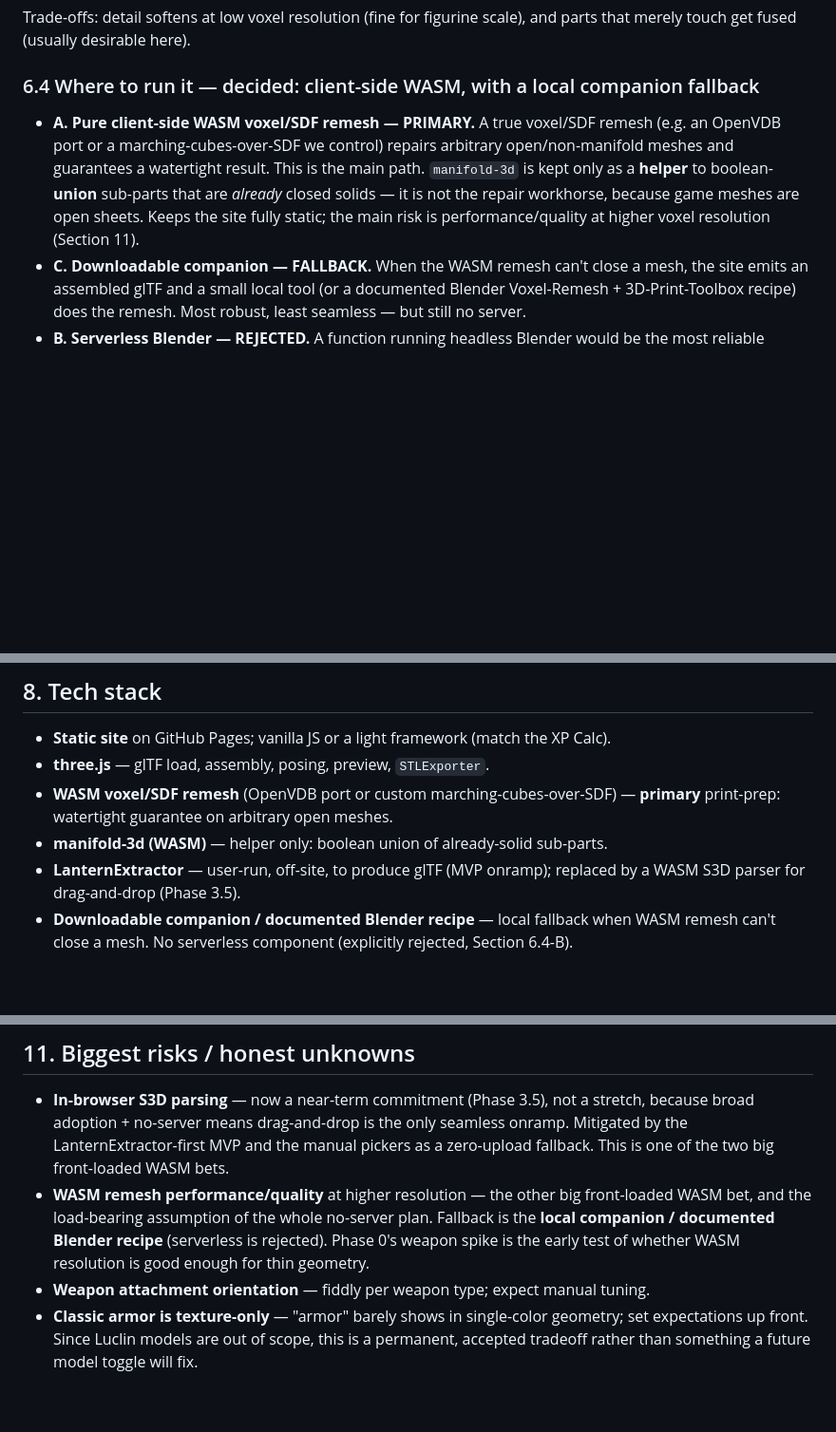
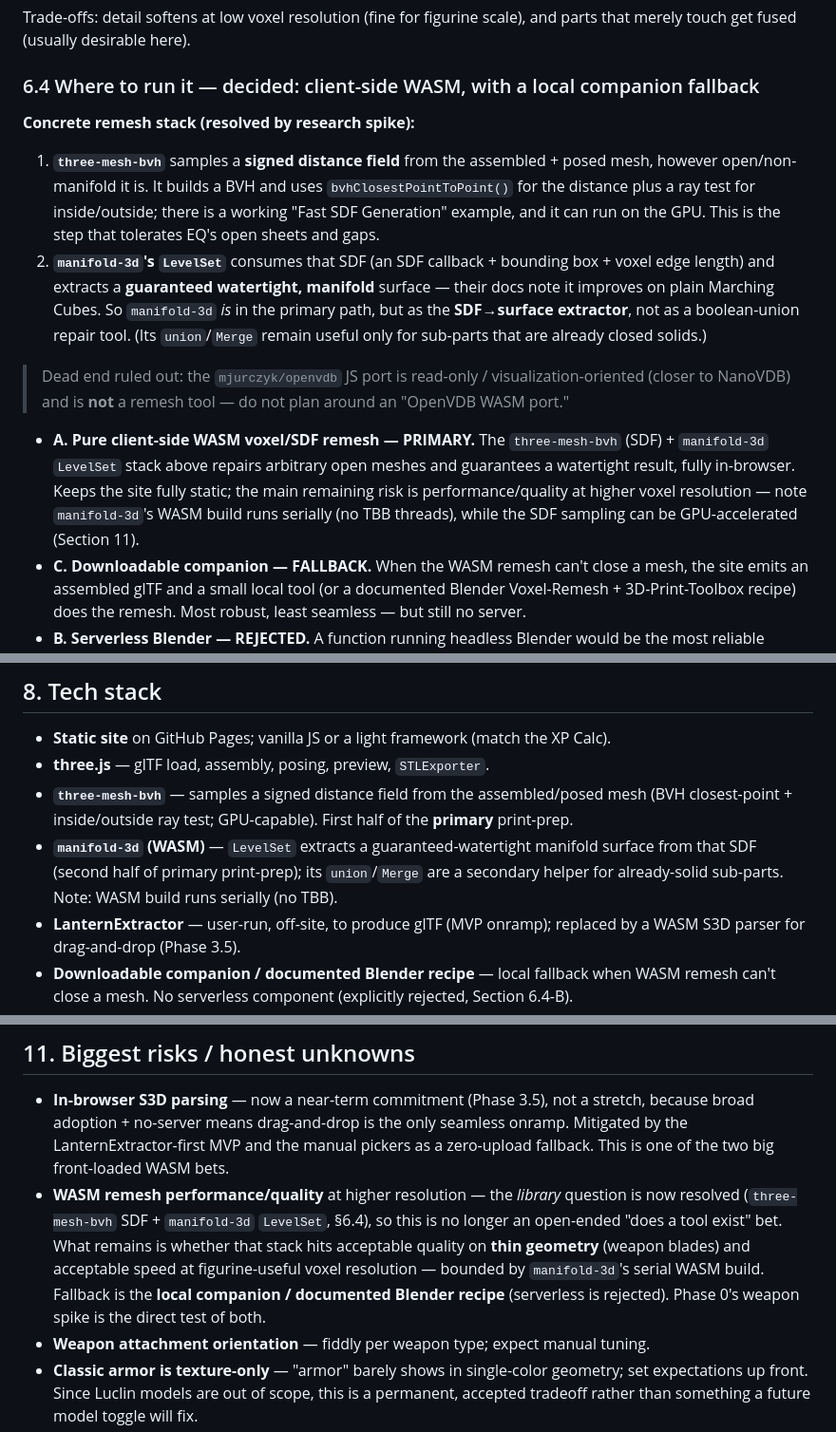
Before and after one commit to ajbtech/EQ-3D-Model-Creator, a Markdown page: PLAN.md, 3 parts joined by grey strips. Shown at 95% size. GitHub-like rendering; blank space fills up the shorter version.

Commit message:
Resolve open threads: concrete remesh stack, Phase 1 weapon, risk update
- §6.4/§8: name the proven client-side remesh stack (three-mesh-bvh SDF +
  manifold-3d LevelSet); rule out the mjurczyk/openvdb JS port as a dead end
- §11: narrow the WASM remesh risk from 'does a tool exist' to resolution/
  quality on thin geometry, bounded by manifold-3d's serial WASM build
- Phase 1: include the single held weapon already proven in Phase 0

```diff
--- a/PLAN.md
+++ b/PLAN.md
@@ -210,12 +210,26 @@ Trade-offs: detail softens at low voxel resolution (fine for figurine scale), an
 merely touch get fused (usually desirable here).
 
 ### 6.4 Where to run it — decided: client-side WASM, with a local companion fallback
-- **A. Pure client-side WASM voxel/SDF remesh — PRIMARY.** A true voxel/SDF remesh (e.g. an
-  OpenVDB port or a marching-cubes-over-SDF we control) repairs arbitrary open/non-manifold
-  meshes and guarantees a watertight result. This is the main path. `manifold-3d` is kept only
-  as a **helper** to boolean-**union** sub-parts that are *already* closed solids — it is not
-  the repair workhorse, because game meshes are open sheets. Keeps the site fully static;
-  the main risk is performance/quality at higher voxel resolution (Section 11).
+
+**Concrete remesh stack (resolved by research spike):**
+1. **`three-mesh-bvh`** samples a **signed distance field** from the assembled + posed mesh,
+   however open/non-manifold it is. It builds a BVH and uses `bvhClosestPointToPoint()` for the
+   distance plus a ray test for inside/outside; there is a working "Fast SDF Generation" example,
+   and it can run on the GPU. This is the step that tolerates EQ's open sheets and gaps.
+2. **`manifold-3d`'s `LevelSet`** consumes that SDF (an SDF callback + bounding box + voxel edge
+   length) and extracts a **guaranteed watertight, manifold** surface — their docs note it
+   improves on plain Marching Cubes. So `manifold-3d` *is* in the primary path, but as the
+   **SDF→surface extractor**, not as a boolean-union repair tool. (Its `union`/`Merge` remain
+   useful only for sub-parts that are already closed solids.)
+
+> Dead end ruled out: the `mjurczyk/openvdb` JS port is read-only / visualization-oriented
+> (closer to NanoVDB) and is **not** a remesh tool — do not plan around an "OpenVDB WASM port."
+
+- **A. Pure client-side WASM voxel/SDF remesh — PRIMARY.** The `three-mesh-bvh` (SDF) +
+  `manifold-3d` `LevelSet` stack above repairs arbitrary open meshes and guarantees a watertight
+  result, fully in-browser. Keeps the site fully static; the main remaining risk is
+  performance/quality at higher voxel resolution — note `manifold-3d`'s WASM build runs serially
+  (no TBB threads), while the SDF sampling can be GPU-accelerated (Section 11).
 - **C. Downloadable companion — FALLBACK.** When the WASM remesh can't close a mesh, the site
   emits an assembled glTF and a small local tool (or a documented Blender Voxel-Remesh +
   3D-Print-Toolbox recipe) does the remesh. Most robust, least seamless — but still no server.
@@ -264,9 +278,11 @@ Versioned JSON, each with an explicit "sources & assumptions" note like the XP C
 ## 8. Tech stack
 - **Static site** on GitHub Pages; vanilla JS or a light framework (match the XP Calc).
 - **three.js** — glTF load, assembly, posing, preview, `STLExporter`.
-- **WASM voxel/SDF remesh** (OpenVDB port or custom marching-cubes-over-SDF) — **primary**
-  print-prep: watertight guarantee on arbitrary open meshes.
-- **manifold-3d (WASM)** — helper only: boolean union of already-solid sub-parts.
+- **`three-mesh-bvh`** — samples a signed distance field from the assembled/posed mesh (BVH
+  closest-point + inside/outside ray test; GPU-capable). First half of the **primary** print-prep.
+- **`manifold-3d` (WASM)** — `LevelSet` extracts a guaranteed-watertight manifold surface from
+  that SDF (second half of primary print-prep); its `union`/`Merge` are a secondary helper for
+  already-solid sub-parts. Note: WASM build runs serially (no TBB).
 - **LanternExtractor** — user-run, off-site, to produce glTF (MVP onramp); replaced by a WASM
   S3D parser for drag-and-drop (Phase 3.5).
 - **Downloadable companion / documented Blender recipe** — local fallback when WASM remesh can't
@@ -325,10 +342,12 @@ Multi-part/multi-color export and paint-guide output; richer pose library.
   broad adoption + no-server means drag-and-drop is the only seamless onramp. Mitigated by the
   LanternExtractor-first MVP and the manual pickers as a zero-upload fallback. This is one of the
   two big front-loaded WASM bets.
-- **WASM remesh performance/quality** at higher resolution — the other big front-loaded WASM bet,
-  and the load-bearing assumption of the whole no-server plan. Fallback is the **local companion /
-  documented Blender recipe** (serverless is rejected). Phase 0's weapon spike is the early test
-  of whether WASM resolution is good enough for thin geometry.
+- **WASM remesh performance/quality** at higher resolution — the *library* question is now
+  resolved (`three-mesh-bvh` SDF + `manifold-3d` `LevelSet`, §6.4), so this is no longer an
+  open-ended "does a tool exist" bet. What remains is whether that stack hits acceptable quality
+  on **thin geometry** (weapon blades) and acceptable speed at figurine-useful voxel resolution —
+  bounded by `manifold-3d`'s serial WASM build. Fallback is the **local companion / documented
+  Blender recipe** (serverless is rejected). Phase 0's weapon spike is the direct test of both.
 - **Weapon attachment orientation** — fiddly per weapon type; expect manual tuning.
 - **Classic armor is texture-only** — "armor" barely shows in single-color geometry; set
   expectations up front. Since Luclin models are out of scope, this is a permanent, accepted
```
Also changed, not shown: other parts of PLAN.md (+3 -2 lines).
